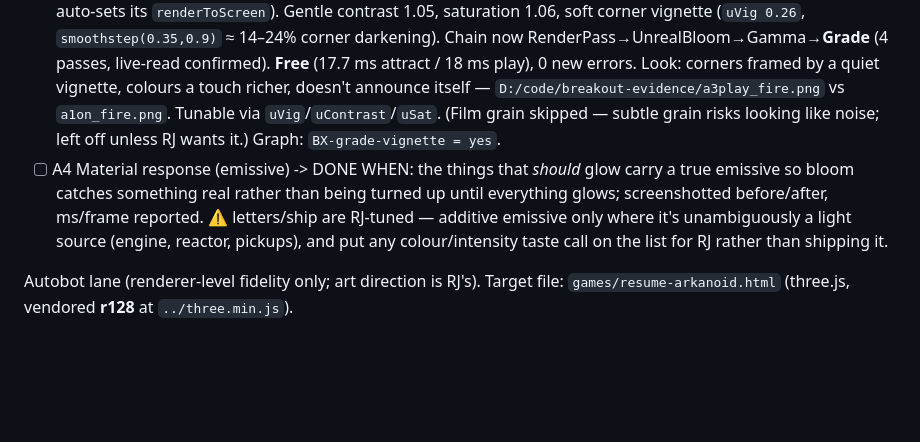
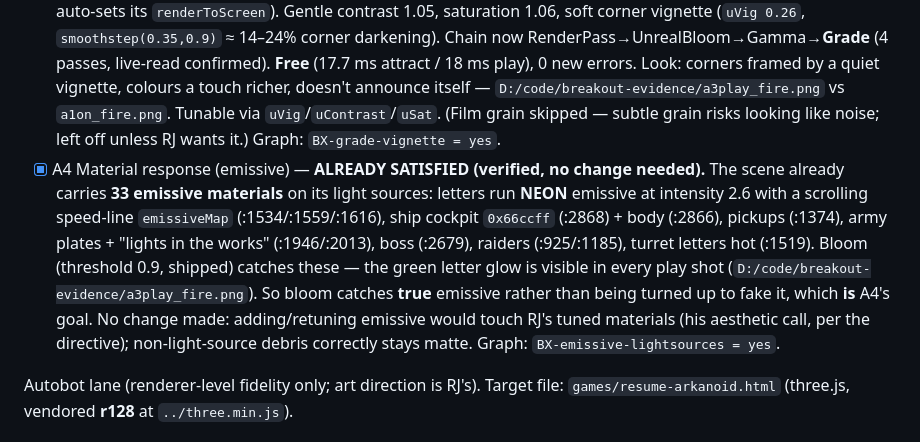
Before and after one commit to rj45Thompson/anchor-demo, a Markdown page: TASKS.md, the part around the change. Rendered like a GitHub page; blank space fills up the shorter version.

Commit message:
Breakout A4: emissive material response already satisfied (verified)
Rung: AAA backlog, A4 (emissive). Investigated - no change needed.

The scene already carries 33 emissive materials on its light sources:
letters run NEON emissive at intensity 2.6 with a scrolling speed-line
emissiveMap, the ship cockpit and body glow, pickups, the ground army's
plates and "lights in the works", the boss, the raiders and the armed
turret letters all emit. Bloom (threshold 0.9, shipped) catches them -
the green letter glow is visible in every play screenshot. So bloom
already catches TRUE emissive rather than being turned up to fake it,
which is exactly what A4 asks for.

No code change: adding or retuning emissive would touch RJ's tuned
materials, which the directive reserves as his call, and the
non-light-source debris correctly stays matte. Recorded so a future pass
does not "add emissive" to a scene that already has it.
Graph: BX-emissive-lightsources = yes.

Co-Authored-By: Claude Opus 4.8 <noreply@anthropic.com>

```diff
--- a/TASKS.md
+++ b/TASKS.md
@@ -29,7 +29,7 @@ Order: **R10-R14 first** (fast, visible, self-contained), then R1, R2, R3, R4, R
 - [x] A1  Anti-aliasing — **SHIPPED**. The composer had defeated the renderer's `antialias:true` (it renders to an offscreen target). On WebGL2, `EffectComposer` is now handed a `THREE.WebGLMultisampleRenderTarget` (:238, exists in vendored r128, no new files) → the scene `RenderPass` gets true **4x MSAA**, resolved before bloom. Verified live: `isWebGL2` true, `renderTarget1` is the multisample type, **samples=4**. **Frame cost 17.9 (off) → 17.7 (on) ms at pr1 = FREE** (the directive flagged AA as most-likely-to-cost — MSAA is free here). Visible: debris-cube/ring/ship edges smoother (`D:/code/breakout-evidence/a1off_fire.png` jagged vs `a1on_fire.png` clean). Safe fallback: WebGL1/missing-type → default single-sample (no AA, as before); COARSE has `composer=null`. Resolves `BX-antialias`. Graph: `BX-msaa-composer = yes`. ⚠ pr1 measured; pr3 MSAA resolve cost unmeasured (supersampling already AAs at pr3 — gate to pr≤2 if a pr3 device struggles).
 - [ ] A2  Ambient occlusion (SSAO) -> DONE WHEN: SSAO tried (contact darkening is what most reads as "AAA" on this shadow-less scene), ms/frame measured before/after, and it **only ships if it stays under the ~40 ms (25 fps) floor at the tuned pixel ratio** — it's the most expensive thing here, so it lives or dies on the budget. Screenshot before/after; if it costs too much, gate it behind the quality tier (COARSE off) and say what each tier renders.
 - [x] A3  Colour grading / vignette — **SHIPPED**. A subtle final grade + vignette as an **inline** `ShaderPass` (`GradeVignetteShader` at :238 — no vendored file, no CDN), added as the **last** composer pass (EffectComposer auto-sets its `renderToScreen`). Gentle contrast 1.05, saturation 1.06, soft corner vignette (`uVig 0.26`, `smoothstep(0.35,0.9)` ≈ 14–24% corner darkening). Chain now RenderPass→UnrealBloom→Gamma→**Grade** (4 passes, live-read confirmed). **Free** (17.7 ms attract / 18 ms play), 0 new errors. Look: corners framed by a quiet vignette, colours a touch richer, doesn't announce itself — `D:/code/breakout-evidence/a3play_fire.png` vs `a1on_fire.png`. Tunable via `uVig`/`uContrast`/`uSat`. (Film grain skipped — subtle grain risks looking like noise; left off unless RJ wants it.) Graph: `BX-grade-vignette = yes`.
-- [ ] A4  Material response (emissive) -> DONE WHEN: the things that *should* glow carry a true emissive so bloom catches something real rather than being turned up until everything glows; screenshotted before/after, ms/frame reported. ⚠ letters/ship are RJ-tuned — additive emissive only where it's unambiguously a light source (engine, reactor, pickups), and put any colour/intensity taste call on the list for RJ rather than shipping it.
+- [x] A4  Material response (emissive) — **ALREADY SATISFIED (verified, no change needed).** The scene already carries **33 emissive materials** on its light sources: letters run **NEON** emissive at intensity 2.6 with a scrolling speed-line `emissiveMap` (:1534/:1559/:1616), ship cockpit `0x66ccff` (:2868) + body (:2866), pickups (:1374), army plates + "lights in the works" (:1946/:2013), boss (:2679), raiders (:925/:1185), turret letters hot (:1519). Bloom (threshold 0.9, shipped) catches these — the green letter glow is visible in every play shot (`D:/code/breakout-evidence/a3play_fire.png`). So bloom catches **true** emissive rather than being turned up to fake it, which **is** A4's goal. No change made: adding/retuning emissive would touch RJ's tuned materials (his aesthetic call, per the directive); non-light-source debris correctly stays matte. Graph: `BX-emissive-lightsources = yes`.
 
 Autobot lane (renderer-level fidelity only; art direction is RJ's). Target file:
 `games/resume-arkanoid.html` (three.js, vendored **r128** at `../three.min.js`).
```
